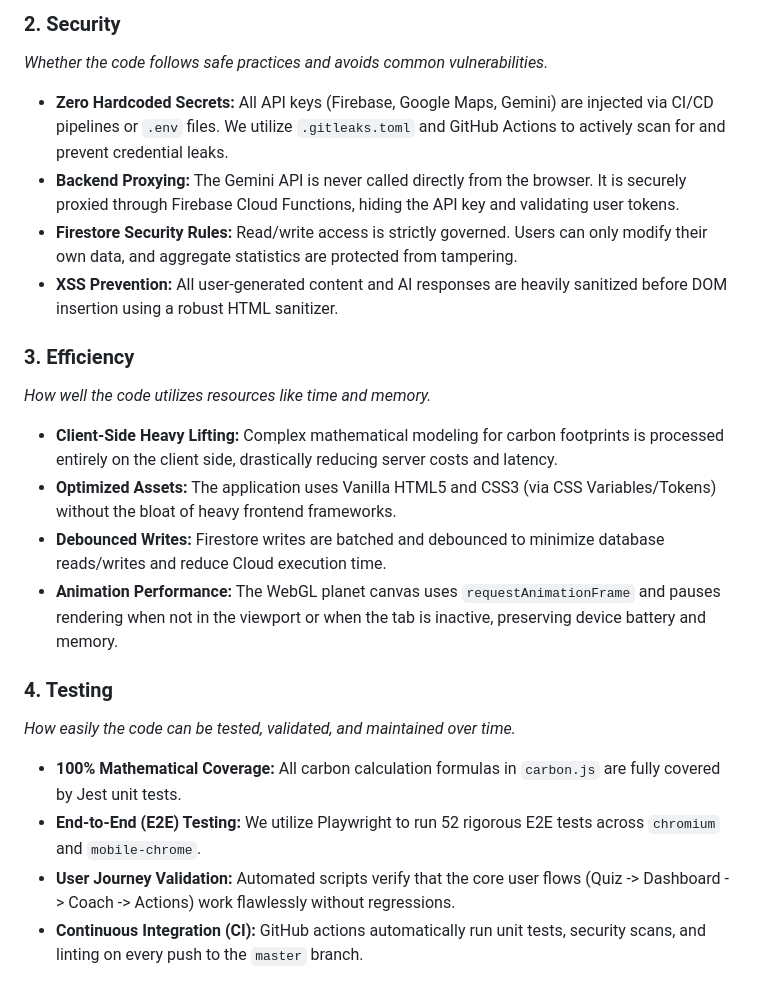
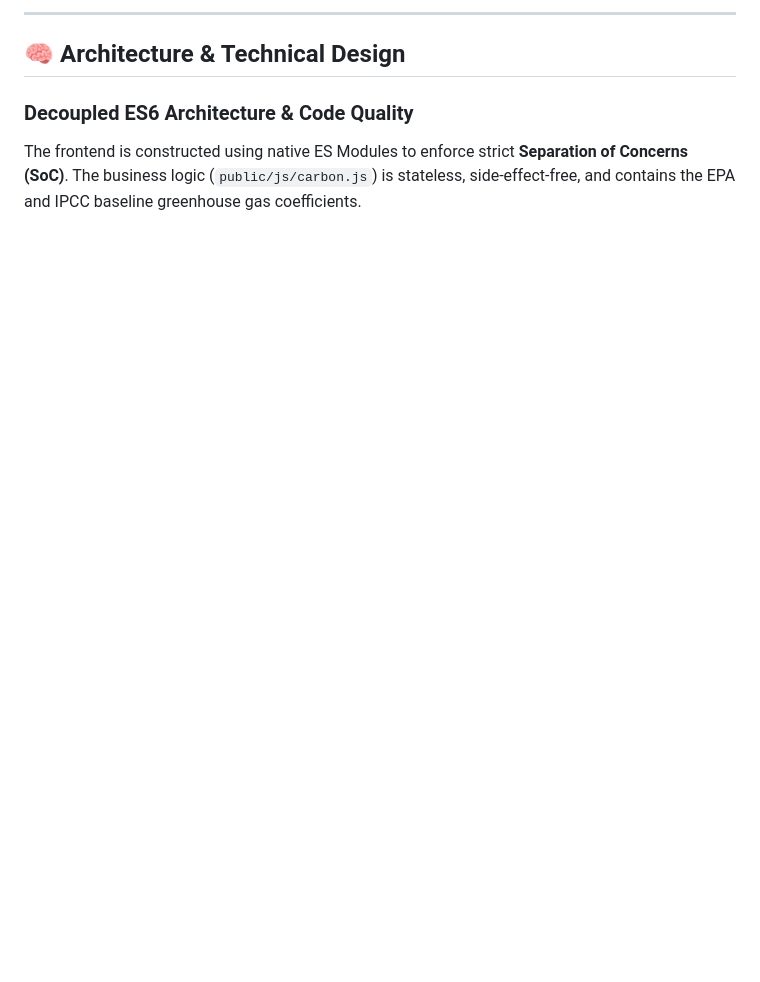
Before and after one commit to Priyansh-Bharti/Carbon-Mirror, a Markdown page: README.md, the part around one of its changes. Rendered like a GitHub page; blank space fills up the shorter version.

```diff
--- a/README.md
+++ b/README.md
@@ -48,22 +29,8 @@ Carbon Mirror is built entirely on a serverless Google Cloud stack for maximum s
 
-### 2. Security
-*Whether the code follows safe practices and avoids common vulnerabilities.*
-- **Zero Hardcoded Secrets:** All API keys (Firebase, Google Maps, Gemini) are injected via CI/CD pipelines or `.env` files. We utilize `.gitleaks.toml` and GitHub Actions to actively scan for and prevent credential leaks.
-- **Backend Proxying:** The Gemini API is never called directly from the browser. It is securely proxied through Firebase Cloud Functions, hiding the API key and validating user tokens.
-- **Firestore Security Rules:** Read/write access is strictly governed. Users can only modify their own data, and aggregate statistics are protected from tampering.
-- **XSS Prevention:** All user-generated content and AI responses are heavily sanitized before DOM insertion using a robust HTML sanitizer.
+---
 
-### 3. Efficiency
-*How well the code utilizes resources like time and memory.*
-- **Client-Side Heavy Lifting:** Complex mathematical modeling for carbon footprints is processed entirely on the client side, drastically reducing server costs and latency.
-- **Optimized Assets:** The application uses Vanilla HTML5 and CSS3 (via CSS Variables/Tokens) without the bloat of heavy frontend frameworks.
-- **Debounced Writes:** Firestore writes are batched and debounced to minimize database reads/writes and reduce Cloud execution time.
-- **Animation Performance:** The WebGL planet canvas uses `requestAnimationFrame` and pauses rendering when not in the viewport or when the tab is inactive, preserving device battery and memory.
+## 🧠 Architecture & Technical Design
 
-### 4. Testing
-*How easily the code can be tested, validated, and maintained over time.*
-- **100% Mathematical Coverage:** All carbon calculation formulas in `carbon.js` are fully covered by Jest unit tests.
-- **End-to-End (E2E) Testing:** We utilize Playwright to run 52 rigorous E2E tests across `chromium` and `mobile-chrome`.
-- **User Journey Validation:** Automated scripts verify that the core user flows (Quiz -> Dashboard -> Coach -> Actions) work flawlessly without regressions.
-- **Continuous Integration (CI):** GitHub actions automatically run unit tests, security scans, and linting on every push to the `master` branch.
+### Decoupled ES6 Architecture & Code Quality
+The frontend is constructed using native ES Modules to enforce strict **Separation of Concerns (SoC)**. The business logic (`public/js/carbon.js`) is stateless, side-effect-free, and contains the EPA and IPCC baseline greenhouse gas coefficients.
 
```
Also changed, not shown: other parts of README.md (+105 -40 lines).
